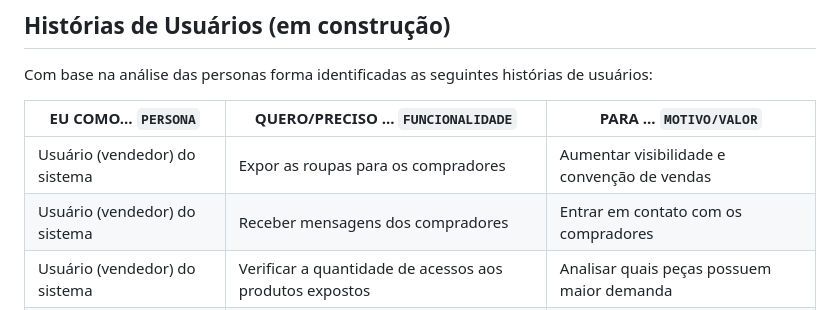
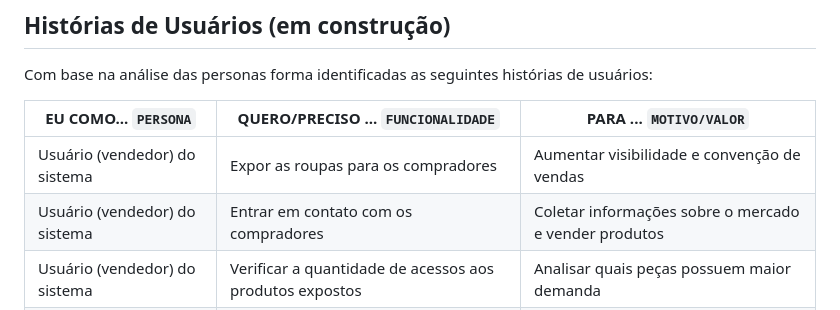
Before and after one commit to ICEI-PUC-Minas-PMV-ADS/pmv-ads-2023-1-e1-proj-web-t06-projeto-brechapp, a Markdown page: docs/02-Especificação do Projeto.md, the part around the change. Drawn GitHub-style.

```diff
--- a/docs/02-Especificação do Projeto.md
+++ b/docs/02-Especificação do Projeto.md
@@ -31,7 +31,7 @@ Com base na análise das personas forma identificadas as seguintes histórias de
 |EU COMO... `PERSONA`                | QUERO/PRECISO ... `FUNCIONALIDADE` |PARA ... `MOTIVO/VALOR`                 |
 |------------------------------------|------------------------------------|----------------------------------------|
 |Usuário (vendedor) do sistema       | Expor as roupas para os compradores                      | Aumentar visibilidade e convenção de vendas|
-|Usuário (vendedor) do sistema       | Receber mensagens dos compradores                        | Entrar em contato com os compradores       |
+|Usuário (vendedor) do sistema       | Entrar em contato com os compradores                     |Coletar informações sobre o mercado e vender produtos|
 |Usuário (vendedor) do sistema       | Verificar a quantidade de acessos aos produtos expostos  | Analisar quais peças possuem maior demanda |
 |Usuário (comprador) do sistema      | Pesquisar peças de roupas                                | Localizar produtos de meu interesse        |
 
```
